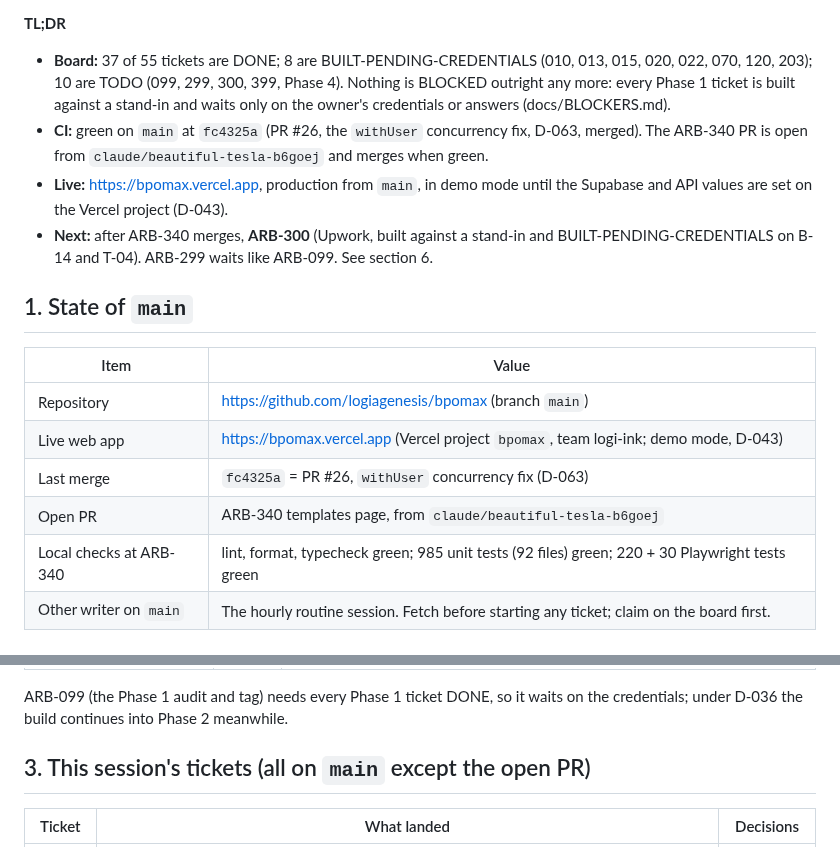
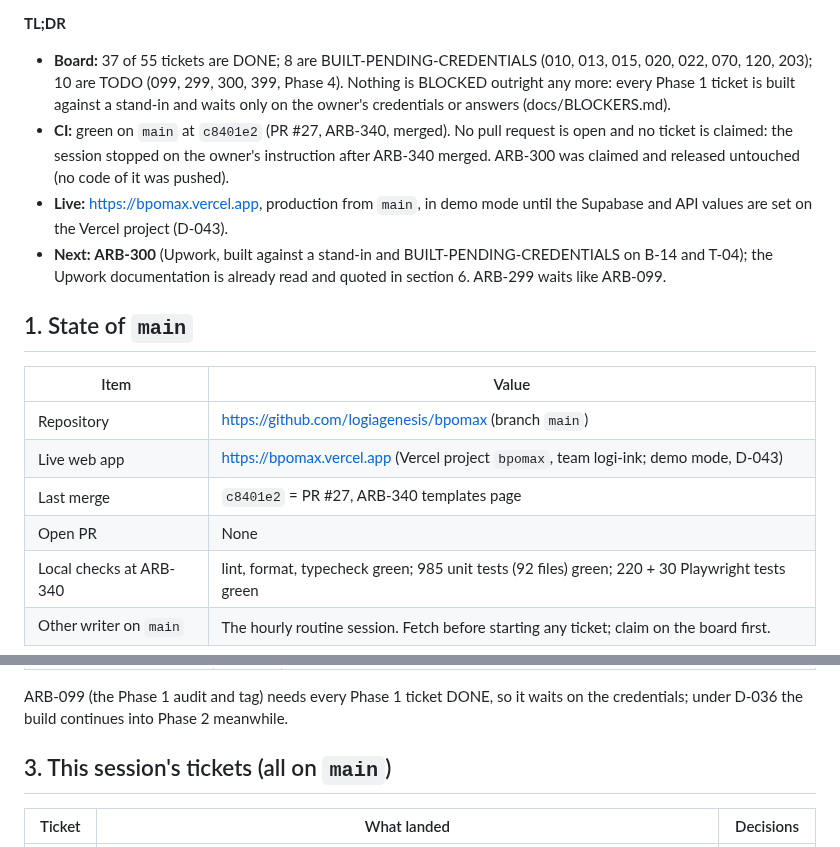
Before and after one commit to logiagenesis/bpomax, a Markdown page: docs/HANDOFF.md, 2 parts joined by grey strips. GitHub-like rendering.

```diff
--- a/docs/HANDOFF.md
+++ b/docs/HANDOFF.md
@@ -11,12 +11,14 @@ D-043). `main` is the only branch that matters. Everything below is pushed.
   015, 020, 022, 070, 120, 203); 10 are TODO (099, 299, 300, 399, Phase 4). Nothing is BLOCKED
   outright any more: every Phase 1 ticket is built against a stand-in and waits only on
   the owner's credentials or answers (docs/BLOCKERS.md).
-- **CI:** green on `main` at `fc4325a` (PR #26, the `withUser` concurrency fix, D-063,
-  merged). The ARB-340 PR is open from `claude/beautiful-tesla-b6goej` and merges when green.
+- **CI:** green on `main` at `c8401e2` (PR #27, ARB-340, merged). No pull request is
+  open and no ticket is claimed: the session stopped on the owner's instruction after
+  ARB-340 merged. ARB-300 was claimed and released untouched (no code of it was pushed).
 - **Live:** https://bpomax.vercel.app, production from `main`, in demo mode until the
   Supabase and API values are set on the Vercel project (D-043).
-- **Next:** after ARB-340 merges, **ARB-300** (Upwork, built against a stand-in and
-  BUILT-PENDING-CREDENTIALS on B-14 and T-04). ARB-299 waits like ARB-099. See section 6.
+- **Next:** **ARB-300** (Upwork, built against a stand-in and BUILT-PENDING-CREDENTIALS
+  on B-14 and T-04); the Upwork documentation is already read and quoted in section 6.
+  ARB-299 waits like ARB-099.
 
 ## 1. State of `main`
 
@@ -24,8 +26,8 @@ D-043). `main` is the only branch that matters. Everything below is pushed.
 | ---------------------- | ---------------------------------------------------------------------------------------- |
 | Repository             | https://github.com/logiagenesis/bpomax (branch `main`)                                  |
 | Live web app           | https://bpomax.vercel.app (Vercel project `bpomax`, team logi-ink; demo mode, D-043)    |
-| Last merge             | `fc4325a` = PR #26, `withUser` concurrency fix (D-063)                                 |
-| Open PR                | ARB-340 templates page, from `claude/beautiful-tesla-b6goej`                           |
+| Last merge             | `c8401e2` = PR #27, ARB-340 templates page                                             |
+| Open PR                | None                                                                                    |
 | Local checks at ARB-340 | lint, format, typecheck green; 985 unit tests (92 files) green; 220 + 30 Playwright tests green |
 | Other writer on `main` | The hourly routine session. Fetch before starting any ticket; claim on the board first. |
 
@@ -40,7 +42,7 @@ D-043). `main` is the only branch that matters. Everything below is pushed.
 ARB-099 (the Phase 1 audit and tag) needs every Phase 1 ticket DONE, so it waits on the
 credentials; under D-036 the build continues into Phase 2 meanwhile.
 
-## 3. This session's tickets (all on `main` except the open PR)
+## 3. This session's tickets (all on `main`)
 
 | Ticket  | What landed                                                                                                     | Decisions      |
 | ------- | --------------------------------------------------------------------------------------------------------------- | -------------- |
```
Also changed, not shown: other parts of docs/HANDOFF.md (+65 -12 lines), docs/04-PROJECT-BOARD.md (+1 -1 lines).
